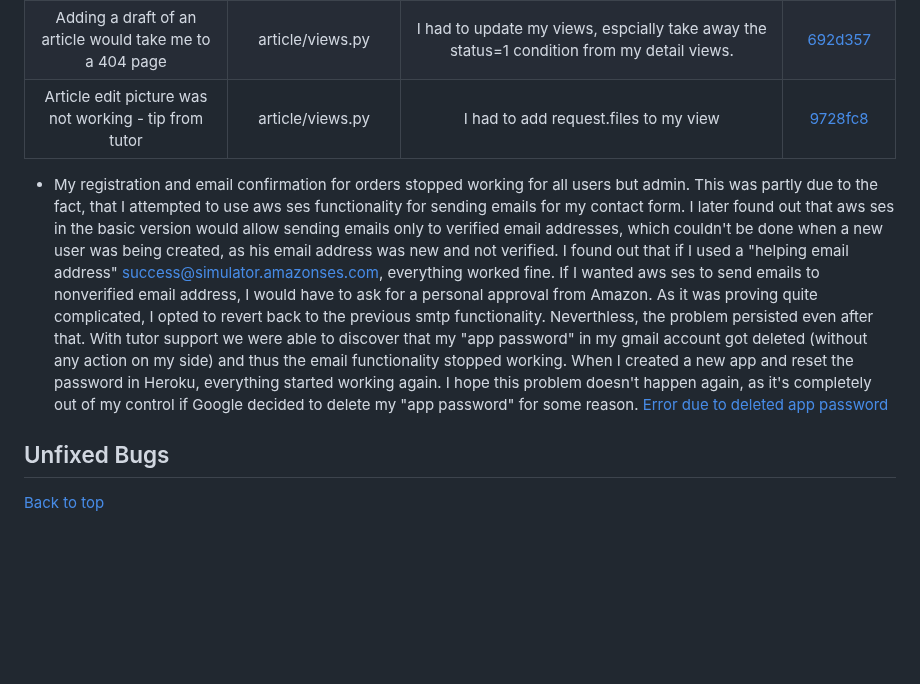
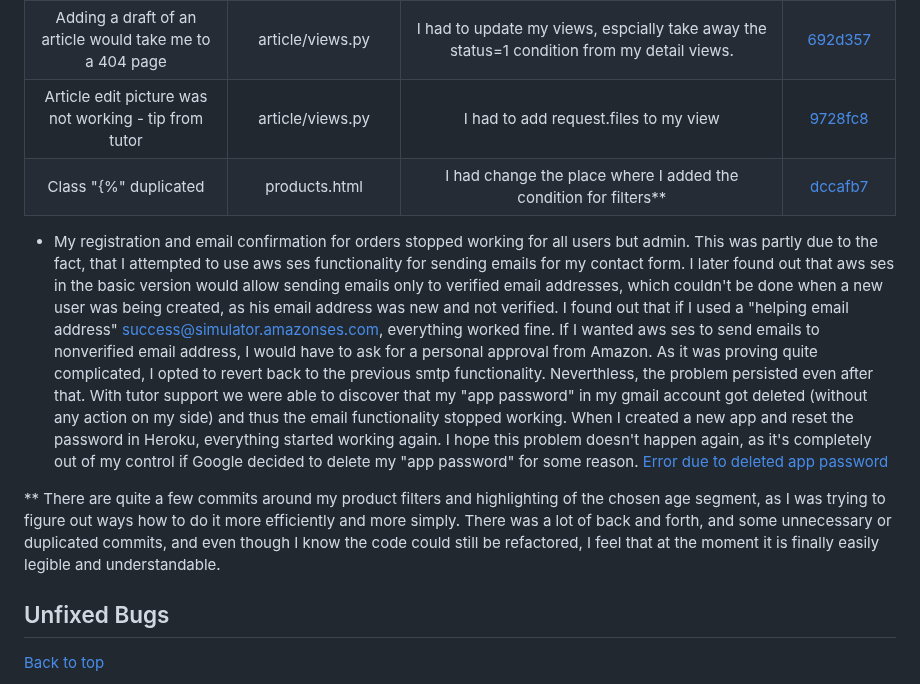
Before and after one commit to lucia2007/bookwormkid, a Markdown page: TESTING.md, the part around the change. GitHub-like rendering; blank space fills up the shorter version.

Commit message:
Testing update

```diff
--- a/TESTING.md
+++ b/TESTING.md
@@ -55,8 +55,13 @@
 | Noimage placeholder picture was not displaying for articles if no image provided. | article/models.py  | I had to get rid of default=placaholder for the image in the model. | [230333b](https://github.com/lucia2007/bookwormkid/commit/230333bfd2a23d9d75752c0d82a983e7785323ad) and [6a935d8](https://github.com/lucia2007/bookwormkid/commit/6a935d8f37bfcfdba8816842b5de491ed9f88f51)
 | Adding a draft of an article would take me to a 404 page | article/views.py  | I had to update my views, espcially take away the status=1 condition from my detail views. | [692d357](https://github.com/lucia2007/bookwormkid/commit/692d357d724180422312cac204d2658e11846187)
 | Article edit picture was not working - tip from tutor| article/views.py  | I had to add request.files to my view | [9728fc8](https://github.com/lucia2007/bookwormkid/commit/9728fc809f60383ea2b28eca683dde7bd342af25)
+| Class "{%" duplicated| products.html  | I had change the place where I added the condition for filters** | [dccafb7](https://github.com/lucia2007/bookwormkid/commit/dccafb7b55aec72f89a381019eabd77c4caec305)
+
+
 * My registration and email confirmation for orders stopped working for all users but admin. This was partly due to the fact, that I attempted to use aws ses functionality for sending emails for my contact form. I later found out that aws ses in the basic version would allow sending emails only to verified email addresses, which couldn't be done when a new user was being created, as his email address was new and not verified. I found out that if I used a "helping email address" success@simulator.amazonses.com, everything worked fine. If I wanted aws ses to send emails to nonverified email address, I would have to ask for a personal approval from Amazon. As it was proving quite complicated, I opted to revert back to the previous smtp functionality. Neverthless, the problem persisted even after that. With tutor support we were able to discover that my "app password" in my gmail account got deleted (without any action on my side) and thus the email functionality stopped working. When I created a new app and reset the password in Heroku, everything started working again. I hope this problem doesn't happen again, as it's completely out of my control if Google decided to delete my "app password" for some reason.
 [Error due to deleted app password](/testing_images/smtp_error.png)
+
+** There are quite a few commits around my product filters and highlighting of the chosen age segment, as I was trying to figure out ways how to do it more efficiently and more simply. There was a lot of back and forth, and some unnecessary or duplicated commits, and even though I know the code could still be refactored, I feel that at the moment it is finally easily legible and understandable.
 ## Unfixed Bugs
 
 [Back to top](#testing)
```
